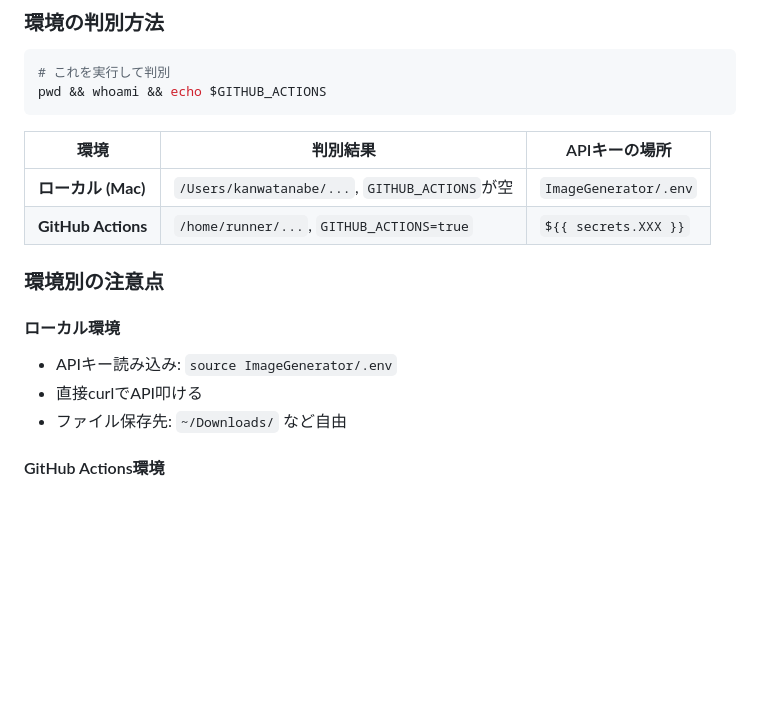
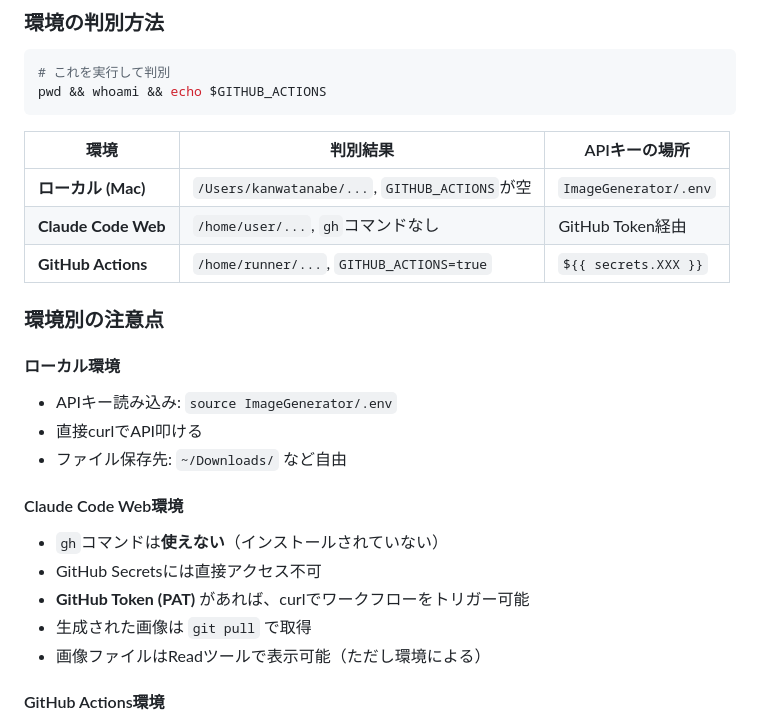
Before and after one commit to KanW123/github100projecttest, a Markdown page: CLAUDE.md, the part around one of its changes. Rendered like a GitHub page; blank space fills up the shorter version.

```diff
--- a/CLAUDE.md
+++ b/CLAUDE.md
@@ -13,6 +13,7 @@ pwd && whoami && echo $GITHUB_ACTIONS
 | 環境 | 判別結果 | APIキーの場所 |
 |------|----------|---------------|
 | **ローカル (Mac)** | `/Users/kanwatanabe/...`, `GITHUB_ACTIONS`が空 | `ImageGenerator/.env` |
+| **Claude Code Web** | `/home/user/...`, `gh`コマンドなし | GitHub Token経由 |
 | **GitHub Actions** | `/home/runner/...`, `GITHUB_ACTIONS=true` | `${{ secrets.XXX }}` |
 
 ### 環境別の注意点
@@ -21,6 +22,13 @@ pwd && whoami && echo $GITHUB_ACTIONS
 - APIキー読み込み: `source ImageGenerator/.env`
 - 直接curlでAPI叩ける
 - ファイル保存先: `~/Downloads/` など自由
+
+#### Claude Code Web環境
+- `gh`コマンドは**使えない**（インストールされていない）
+- GitHub Secretsには直接アクセス不可
+- **GitHub Token (PAT)** があれば、curlでワークフローをトリガー可能
+- 生成された画像は `git pull` で取得
+- 画像ファイルはReadツールで表示可能（ただし環境による）
 
 #### GitHub Actions環境
 - APIキー読み込み: ワークフローで `env:` に設定
```
Also changed, not shown: other parts of CLAUDE.md (+50 -18 lines).
